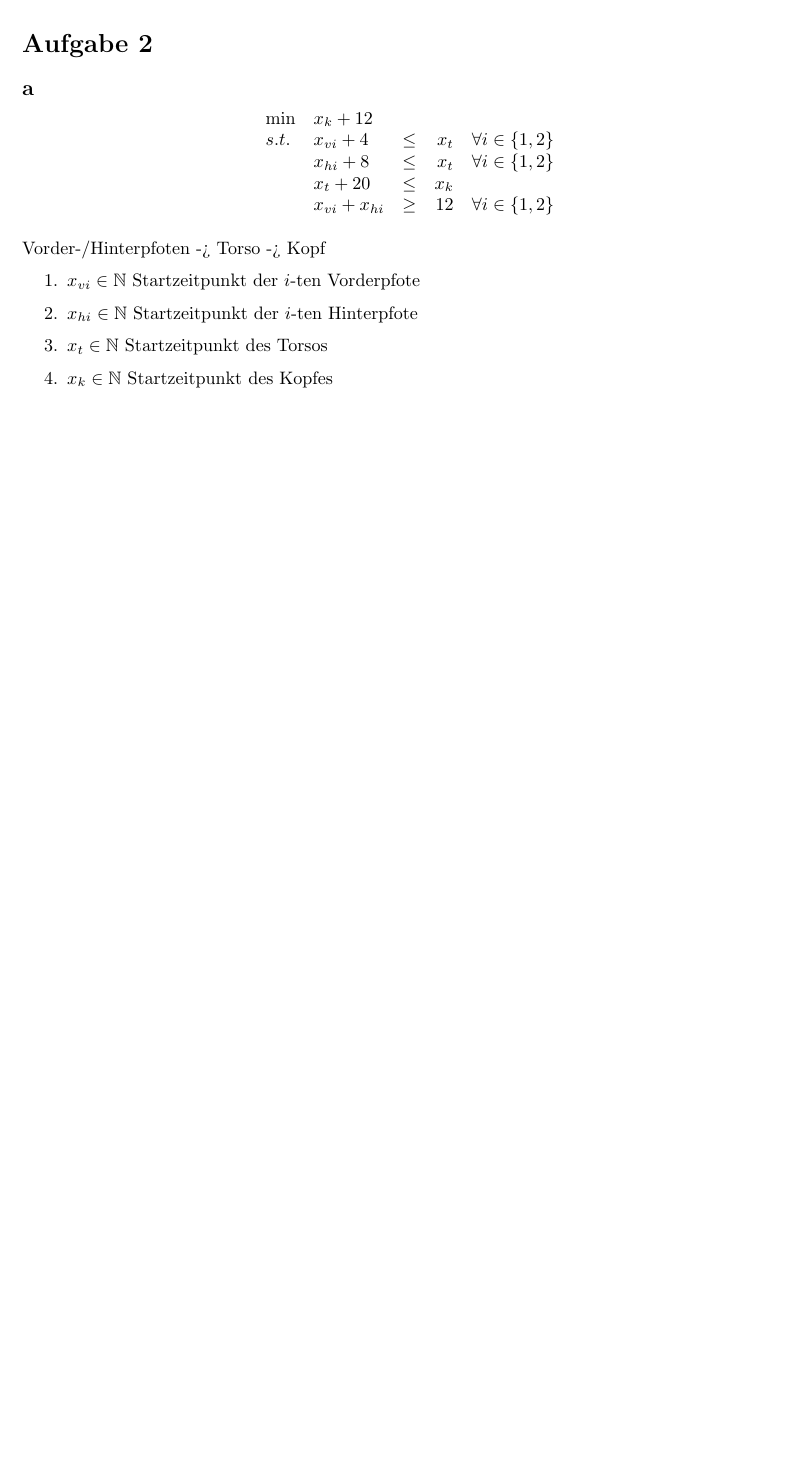
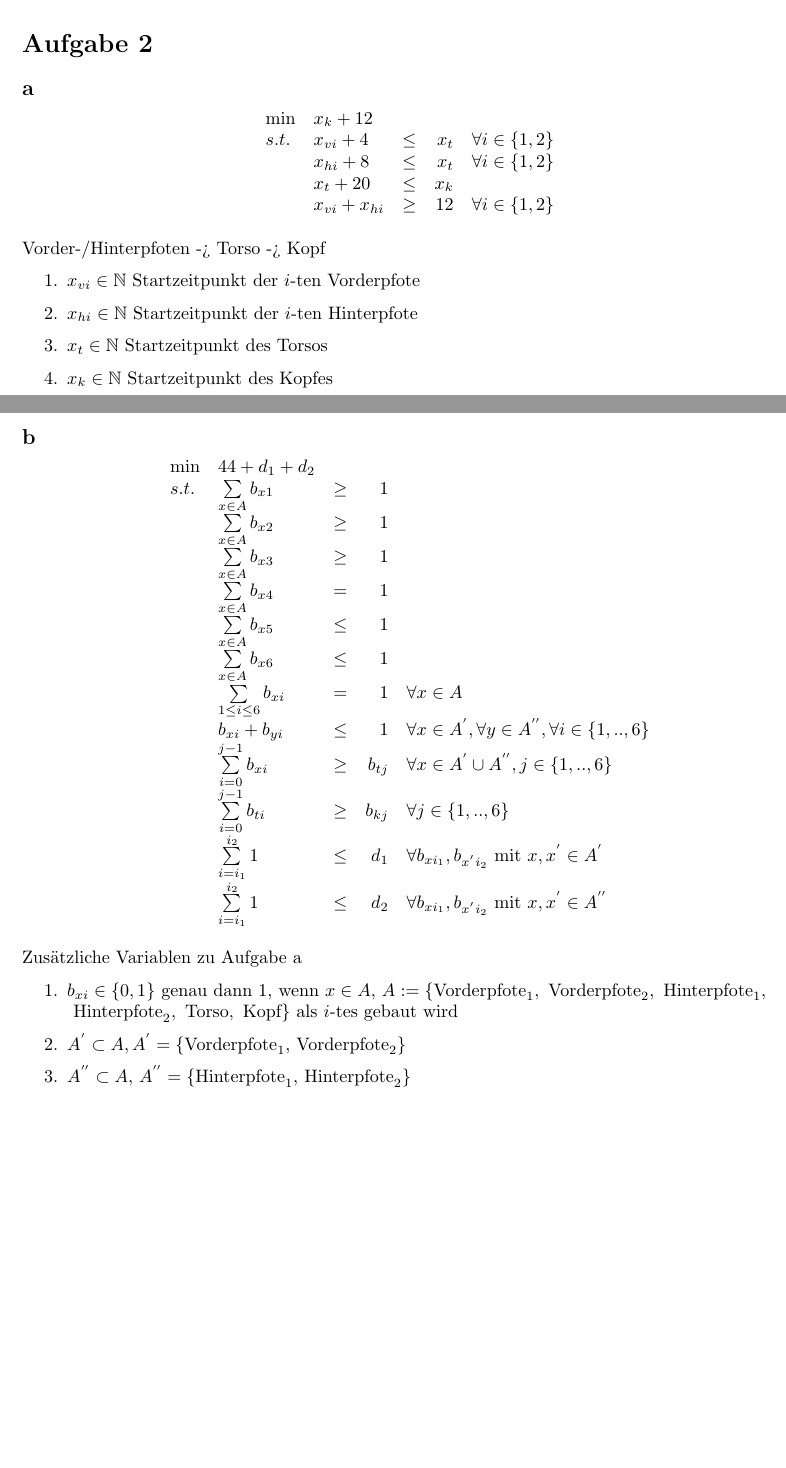
Before and after one commit to Doenerman/Master, a LaTeX problem sheet (2015_WS/Operations_Research/exercises/05/exercise.tex): part of the page before the commit and two parts of pages 1 and 2 of 2 after it, the two joined at a grey line, cut so that both start at the same text, the shorter picture padded with empty space. Compiled offline with pdfLaTeX.

Commit message:
idea for exercise 2.b

```diff
--- a/2015_WS/Operations_Research/exercises/05/exercise.tex
+++ b/2015_WS/Operations_Research/exercises/05/exercise.tex
@@ -78,4 +78,49 @@
     \end{enumerate}
 
 
+  \subsection*{b}
+    \begin{displaymath}
+      \begin{array}{ l l c r l }
+        \min  & 44 +  d_1 + d_2& & & \\
+        s.t.  & \sum\limits_{x\in A} b_{x1} &\geq& 1 & \\
+              & \sum\limits_{x\in A} b_{x2} &\geq& 1 & \\
+              & \sum\limits_{x\in A} b_{x3} &\geq& 1 & \\
+              & \sum\limits_{x\in A} b_{x4} &=& 1 & \\
+              & \sum\limits_{x\in A} b_{x5} &\leq& 1 & \\
+              & \sum\limits_{x\in A} b_{x6} &\leq& 1 & \\
+              & \sum\limits_{1\leq i \leq 6} b_{xi} &=& 1 & \forall x\in A \\
+              & b_{xi} + b_{yi} &\leq& 1 & \forall x\in A^{'},\forall y\in A^{''},
+                \forall i\in \{1,..,6\} \\
+              & \sum\limits_{i=0}^{j-1} b_{xi} &\geq& b_{tj} & \forall x\in A^{'}\cup
+                A^{''}, j\in\{1,..,6\} \\
+              & \sum\limits_{i=0}^{j-1} b_{ti} &\geq& b_{kj} &\forall
+                j\in\{1,..,6\} \\
+              & \sum\limits_{i=i_1}^{i_2} 1 &\leq& d_1 & \forall
+                b_{xi_1},b_{x^{'}i_2} \text{ mit } x,x^{'}\in A^{'} \\
+              & \sum\limits_{i=i_1}^{i_2} 1 &\leq& d_2 & \forall
+                b_{xi_1},b_{x^{'}i_2} \text{ mit } x,x^{'}\in A^{''}
+%              & b_{xi} &\leq& e_{xi} & \forall x\in A^{'}, \forall
+%                i\in\{1,..,6\} \\
+%              & b_{xi} &\geq& f_{xi} & \forall x\in A^{'}, \forall i\in
+%                \{1,..,6\} \\
+%              & b_{xi} &\leq& e_{xi}^{'} & \forall x\in A^{''}, \forall i\in
+%                \{1,..,6\} \\
+%              & b_{xi} &\geq& f_{xi}^{'} & \forall x\in A^{''}, \forall i\in
+%                \{1,..,6\}
+      \end{array}
+    \end{displaymath}
+
+    Zusätzliche Variablen zu Aufgabe a
+    \begin{enumerate}
+      \item $b_{xi} \in \{0,1\}$ genau dann $1$, wenn $x\in A,\,A:=
+        \{\text{Vorderpfote}_1,\text{ Vorderpfote}_2,\text{
+        Hinterpfote}_1,\\\text{ Hinterpfote}_2,\text{ Torso},\text{ Kopf}\}$ als
+        $i$-tes gebaut wird
+      \item $A^{'}\subset A,
+        A^{'}=\{\text{Vorderpfote}_1,\,\text{Vorderpfote}_2\}$
+      \item $A^{''} \subset
+        A,\,A^{''}=\{\text{Hinterpfote}_1,\,\text{Hinterpfote}_2\}$
+    \end{enumerate}
+
+
 \end{document}
```
Also changed, not shown: 2015_WS/Operations_Research/exercises/05/exercise.pdf.
